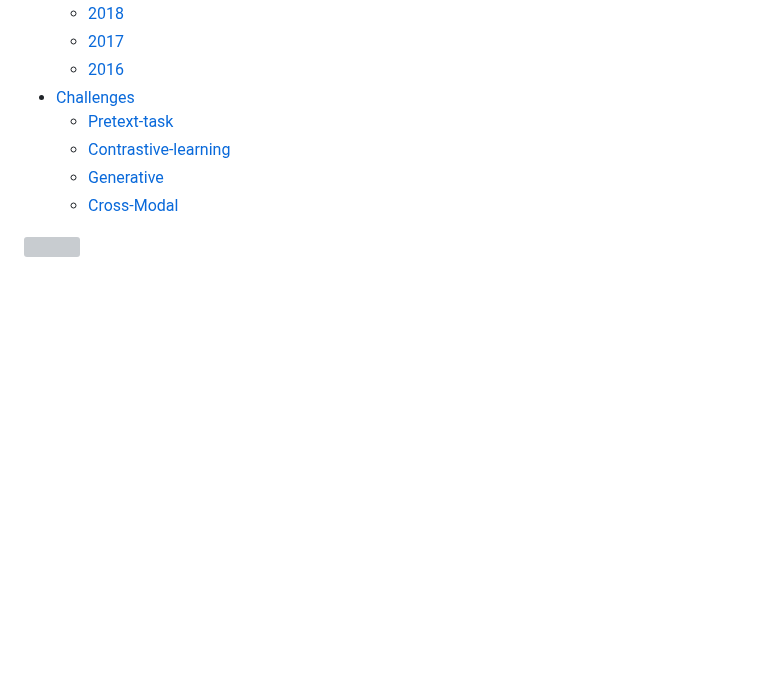
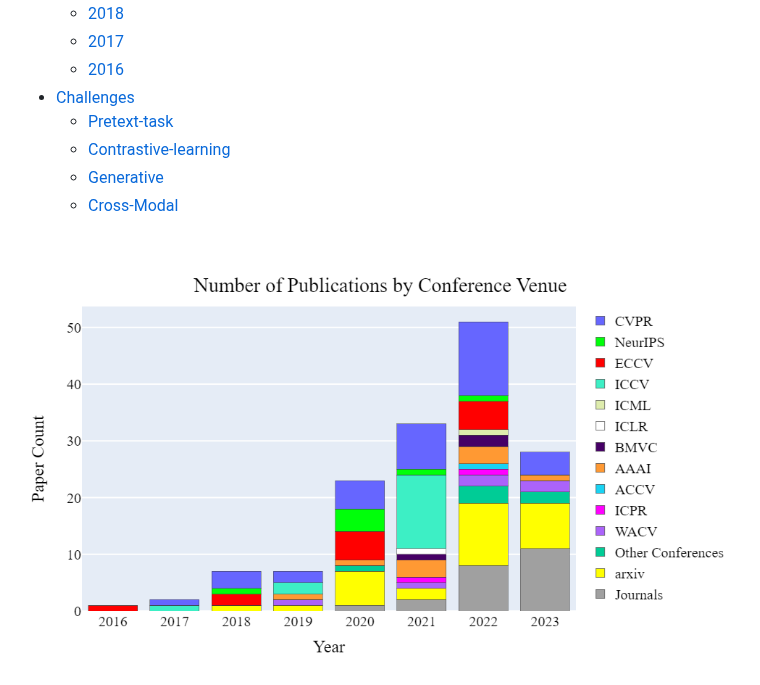
Before and after one commit to Malitha123/awesome-video-self-supervised-learning, a Markdown page: README.md, the part around the change. Rendered like a GitHub page; blank space fills up the shorter version; grey boxes are pictures that could not be loaded.

```diff
--- a/README.md
+++ b/README.md
@@ -41,7 +41,7 @@ Survey - https://dl.acm.org/doi/pdf/10.1145/3577925
    - [Cross-Modal](#Cross-Modal)
 
 <p float="left">
-  <img src="./media/venue.jpg"  />
+  <img src="./media/venue.png"  />
 </p>
 
 
```
